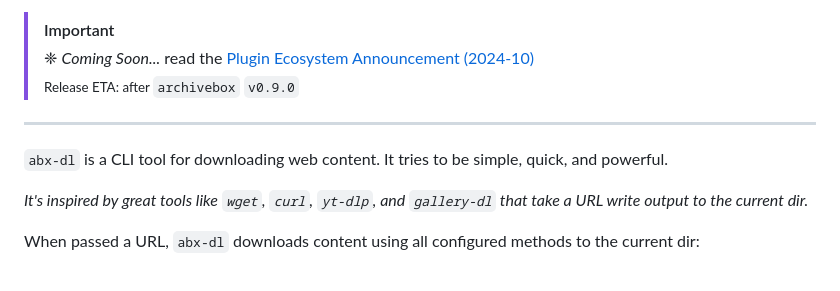
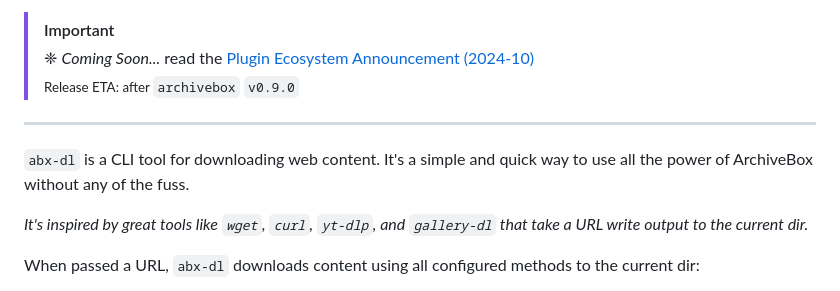
Before and after one commit to ArchiveBox/abx-dl, a Markdown page: README.md, the part around the change. Drawn GitHub-style.

```diff
--- a/README.md
+++ b/README.md
@@ -10,7 +10,7 @@
 
 ---
 
-`abx-dl` is a CLI tool for downloading web content. It tries to be simple, quick, and powerful.
+`abx-dl` is a CLI tool for downloading web content. It's a simple and quick way to use all the power of ArchiveBox without any of the fuss.
 
 *It's inspired by great tools like `wget`, `curl`, `yt-dlp`, and `gallery-dl` that take a URL write output to the current dir.*
 
```
